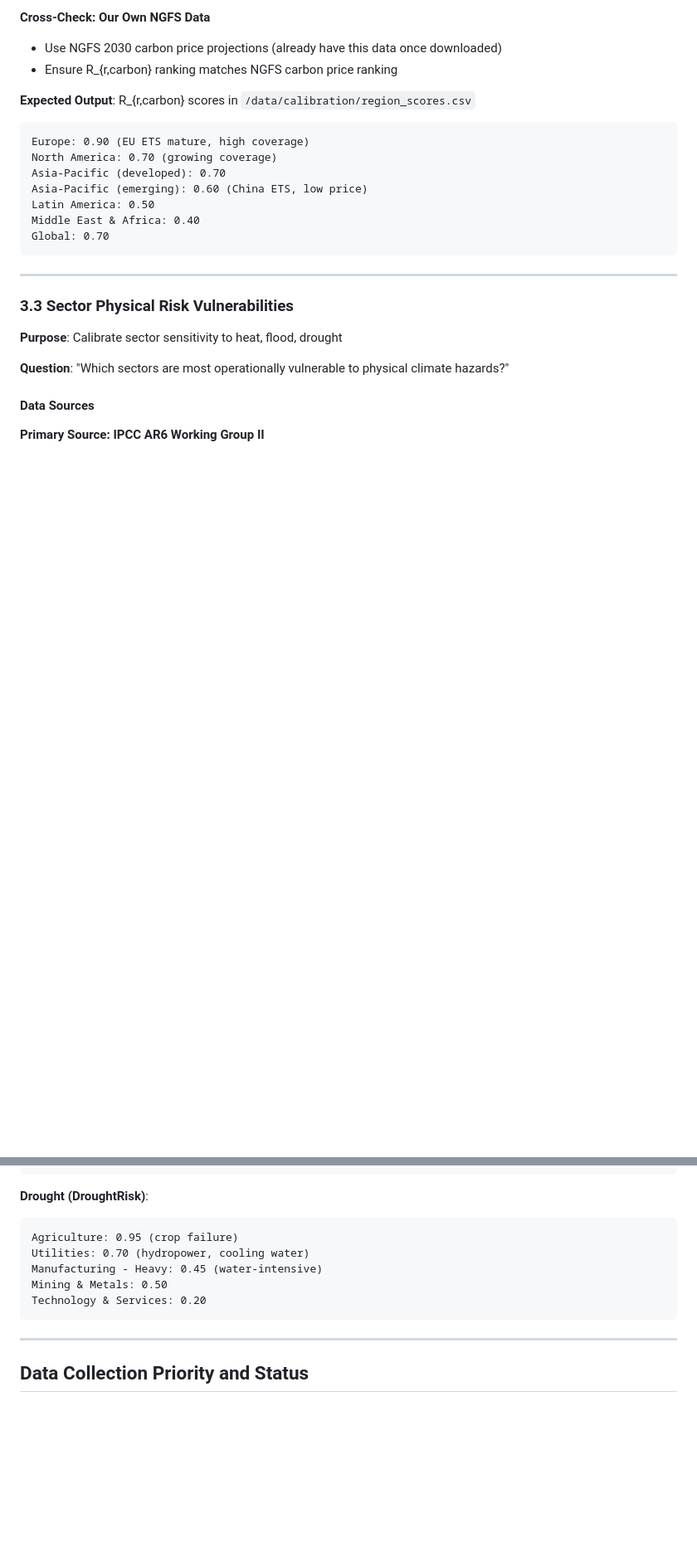
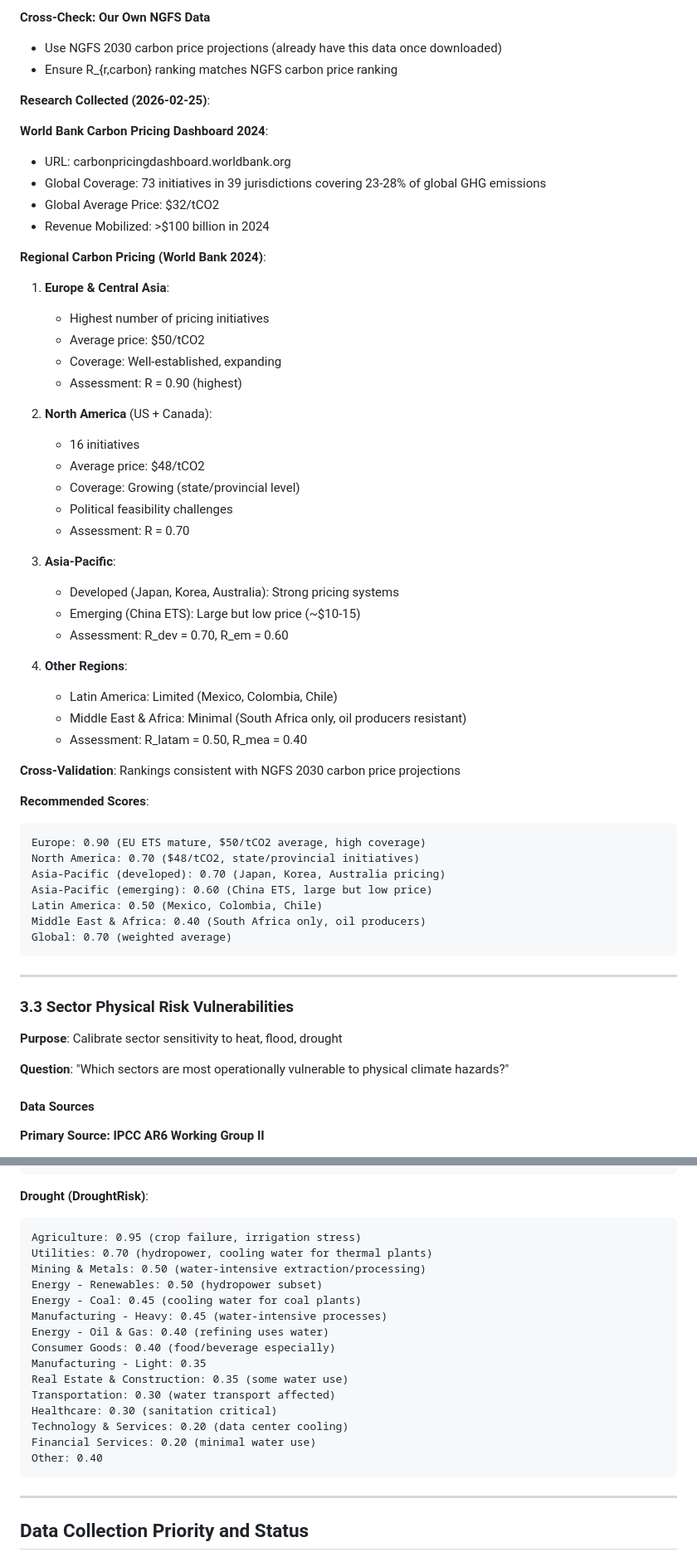
Before and after one commit to ommthree/cpm, a Markdown page: docs/data_sources.md, 2 parts joined by grey strips. Shown at 83% size. Rendered like a GitHub page; blank space fills up the shorter version.

````diff
--- a/docs/data_sources.md
+++ b/docs/data_sources.md
@@ -291,16 +319,50 @@ Transportation: 0.80
 - Use NGFS 2030 carbon price projections (already have this data once downloaded)
 - Ensure R_{r,carbon} ranking matches NGFS carbon price ranking
 
-**Expected Output**: R_{r,carbon} scores in `/data/calibration/region_scores.csv`
+**Research Collected (2026-02-25)**:
 
+**World Bank Carbon Pricing Dashboard 2024**:
+- URL: carbonpricingdashboard.worldbank.org
+- Global Coverage: 73 initiatives in 39 jurisdictions covering 23-28% of global GHG emissions
+- Global Average Price: $32/tCO2
+- Revenue Mobilized: >$100 billion in 2024
+
+**Regional Carbon Pricing (World Bank 2024)**:
+
+1. **Europe & Central Asia**:
+   - Highest number of pricing initiatives
+   - Average price: $50/tCO2
+   - Coverage: Well-established, expanding
+   - Assessment: R = 0.90 (highest)
+
+2. **North America** (US + Canada):
+   - 16 initiatives
+   - Average price: $48/tCO2
+   - Coverage: Growing (state/provincial level)
+   - Political feasibility challenges
+   - Assessment: R = 0.70
+
+3. **Asia-Pacific**:
+   - Developed (Japan, Korea, Australia): Strong pricing systems
+   - Emerging (China ETS): Large but low price (~$10-15)
+   - Assessment: R_dev = 0.70, R_em = 0.60
+
+4. **Other Regions**:
+   - Latin America: Limited (Mexico, Colombia, Chile)
+   - Middle East & Africa: Minimal (South Africa only, oil producers resistant)
+   - Assessment: R_latam = 0.50, R_mea = 0.40
+
+**Cross-Validation**: Rankings consistent with NGFS 2030 carbon price projections
+
+**Recommended Scores**:
 ```
-Europe: 0.90 (EU ETS mature, high coverage)
-North America: 0.70 (growing coverage)
-Asia-Pacific (developed): 0.70
-Asia-Pacific (emerging): 0.60 (China ETS, low price)
-Latin America: 0.50
-Middle East & Africa: 0.40
-Global: 0.70
+Europe: 0.90 (EU ETS mature, $50/tCO2 average, high coverage)
+North America: 0.70 ($48/tCO2, state/provincial initiatives)
+Asia-Pacific (developed): 0.70 (Japan, Korea, Australia pricing)
+Asia-Pacific (emerging): 0.60 (China ETS, large but low price)
+Latin America: 0.50 (Mexico, Colombia, Chile)
+Middle East & Africa: 0.40 (South Africa only, oil producers)
+Global: 0.70 (weighted average)
 ```
 
 ---
@@ -372,11 +483,21 @@ Technology & Services: 0.20
 
 **Drought (DroughtRisk)**:
 ```
-Agriculture: 0.95 (crop failure)
-Utilities: 0.70 (hydropower, cooling water)
-Manufacturing - Heavy: 0.45 (water-intensive)
-Mining & Metals: 0.50
-Technology & Services: 0.20
+Agriculture: 0.95 (crop failure, irrigation stress)
+Utilities: 0.70 (hydropower, cooling water for thermal plants)
+Mining & Metals: 0.50 (water-intensive extraction/processing)
+Energy - Renewables: 0.50 (hydropower subset)
+Energy - Coal: 0.45 (cooling water for coal plants)
+Manufacturing - Heavy: 0.45 (water-intensive processes)
+Energy - Oil & Gas: 0.40 (refining uses water)
+Consumer Goods: 0.40 (food/beverage especially)
+Manufacturing - Light: 0.35
+Real Estate & Construction: 0.35 (some water use)
+Transportation: 0.30 (water transport affected)
+Healthcare: 0.30 (sanitation critical)
+Technology & Services: 0.20 (data center cooling)
+Financial Services: 0.20 (minimal water use)
+Other: 0.40
 ```
 
 ---
````
Also changed, not shown: other parts of docs/data_sources.md (+122 -42 lines).
